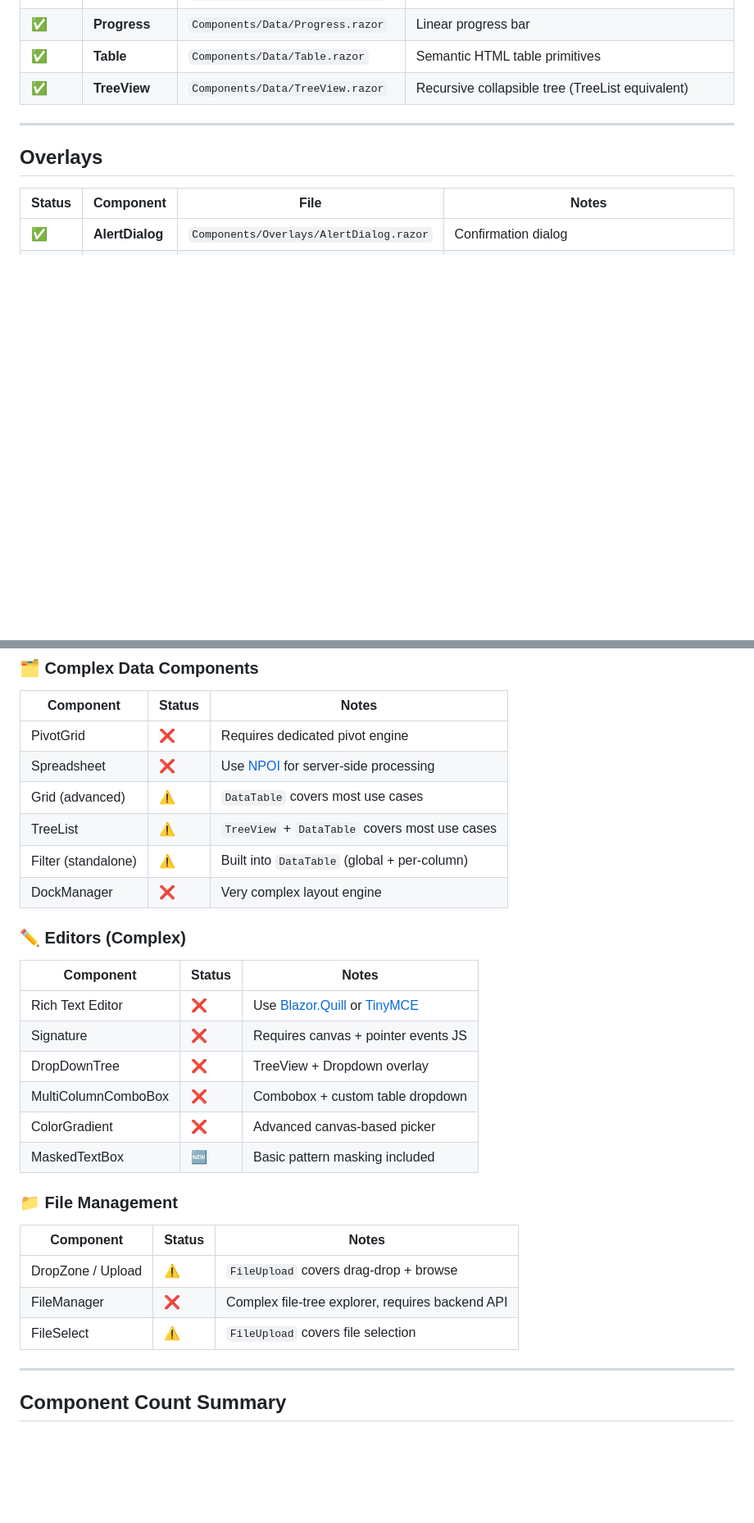
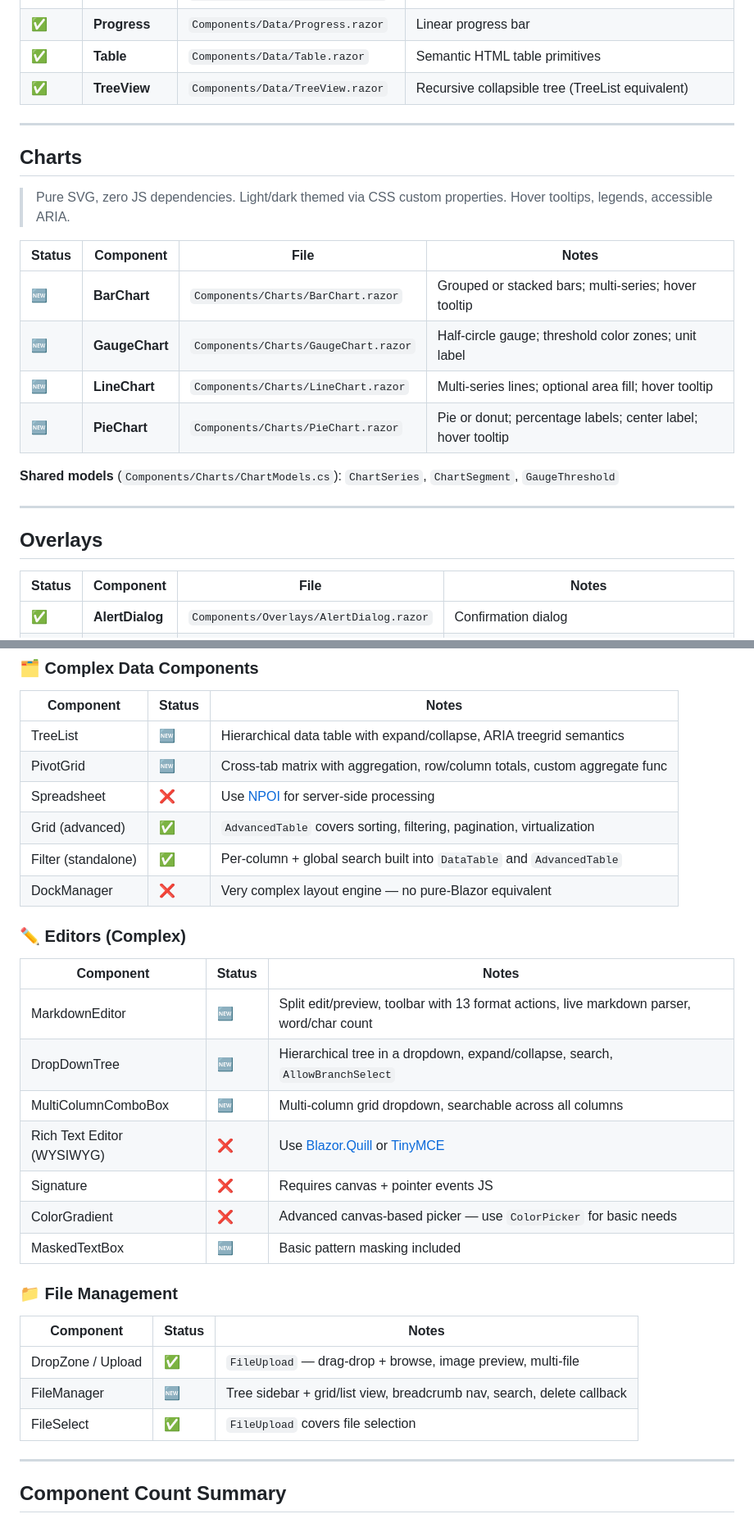
Before and after one commit to vilassagar/MyStackBlazor, a Markdown page: COMPONENTS.md, 2 parts joined by grey strips. Shown at 82% size. GitHub-like rendering; blank space fills up the shorter version.

```diff
--- a/COMPONENTS.md
+++ b/COMPONENTS.md
@@ -129,6 +129,21 @@
 
 ---
 
+## Charts
+
+> Pure SVG, zero JS dependencies. Light/dark themed via CSS custom properties. Hover tooltips, legends, accessible ARIA.
+
+| Status | Component | File | Notes |
+|--------|-----------|------|-------|
+| 🆕 | **BarChart** | `Components/Charts/BarChart.razor` | Grouped or stacked bars; multi-series; hover tooltip |
+| 🆕 | **GaugeChart** | `Components/Charts/GaugeChart.razor` | Half-circle gauge; threshold color zones; unit label |
+| 🆕 | **LineChart** | `Components/Charts/LineChart.razor` | Multi-series lines; optional area fill; hover tooltip |
+| 🆕 | **PieChart** | `Components/Charts/PieChart.razor` | Pie or donut; percentage labels; center label; hover tooltip |
+
+**Shared models** (`Components/Charts/ChartModels.cs`): `ChartSeries`, `ChartSegment`, `GaugeThreshold`
+
+---
+
 ## Overlays
 
 | Status | Component | File | Notes |
@@ -210,29 +219,30 @@ All chart types require a dedicated charting library.
 ### 🗂️ Complex Data Components
 | Component | Status | Notes |
 |-----------|--------|-------|
-| PivotGrid | ❌ | Requires dedicated pivot engine |
+| TreeList | 🆕 | Hierarchical data table with expand/collapse, ARIA treegrid semantics |
+| PivotGrid | 🆕 | Cross-tab matrix with aggregation, row/column totals, custom aggregate func |
 | Spreadsheet | ❌ | Use [NPOI](https://github.com/tonyqus/npoi) for server-side processing |
-| Grid (advanced) | ⚠️ | `DataTable` covers most use cases |
-| TreeList | ⚠️ | `TreeView` + `DataTable` covers most use cases |
-| Filter (standalone) | ⚠️ | Built into `DataTable` (global + per-column) |
-| DockManager | ❌ | Very complex layout engine |
+| Grid (advanced) | ✅ | `AdvancedTable` covers sorting, filtering, pagination, virtualization |
+| Filter (standalone) | ✅ | Per-column + global search built into `DataTable` and `AdvancedTable` |
+| DockManager | ❌ | Very complex layout engine — no pure-Blazor equivalent |
 
 ### ✏️ Editors (Complex)
 | Component | Status | Notes |
 |-----------|--------|-------|
-| Rich Text Editor | ❌ | Use [Blazor.Quill](https://github.com/Blazored/BlazoredTextEditor) or [TinyMCE](https://www.tiny.cloud/docs/integrations/blazor) |
+| MarkdownEditor | 🆕 | Split edit/preview, toolbar with 13 format actions, live markdown parser, word/char count |
+| DropDownTree | 🆕 | Hierarchical tree in a dropdown, expand/collapse, search, `AllowBranchSelect` |
+| MultiColumnComboBox | 🆕 | Multi-column grid dropdown, searchable across all columns |
+| Rich Text Editor (WYSIWYG) | ❌ | Use [Blazor.Quill](https://github.com/Blazored/BlazoredTextEditor) or [TinyMCE](https://www.tiny.cloud/docs/integrations/blazor) |
 | Signature | ❌ | Requires canvas + pointer events JS |
-| DropDownTree | ❌ | TreeView + Dropdown overlay |
-| MultiColumnComboBox | ❌ | Combobox + custom table dropdown |
-| ColorGradient | ❌ | Advanced canvas-based picker |
+| ColorGradient | ❌ | Advanced canvas-based picker — use `ColorPicker` for basic needs |
 | MaskedTextBox | 🆕 | Basic pattern masking included |
 
 ### 📁 File Management
 | Component | Status | Notes |
 |-----------|--------|-------|
-| DropZone / Upload | ⚠️ | `FileUpload` covers drag-drop + browse |
-| FileManager | ❌ | Complex file-tree explorer, requires backend API |
-| FileSelect | ⚠️ | `FileUpload` covers file selection |
+| DropZone / Upload | ✅ | `FileUpload` — drag-drop + browse, image preview, multi-file |
+| FileManager | 🆕 | Tree sidebar + grid/list view, breadcrumb nav, search, delete callback |
+| FileSelect | ✅ | `FileUpload` covers file selection |
 
 ---
 
```
Also changed, not shown: other parts of COMPONENTS.md (+9 -15 lines).
